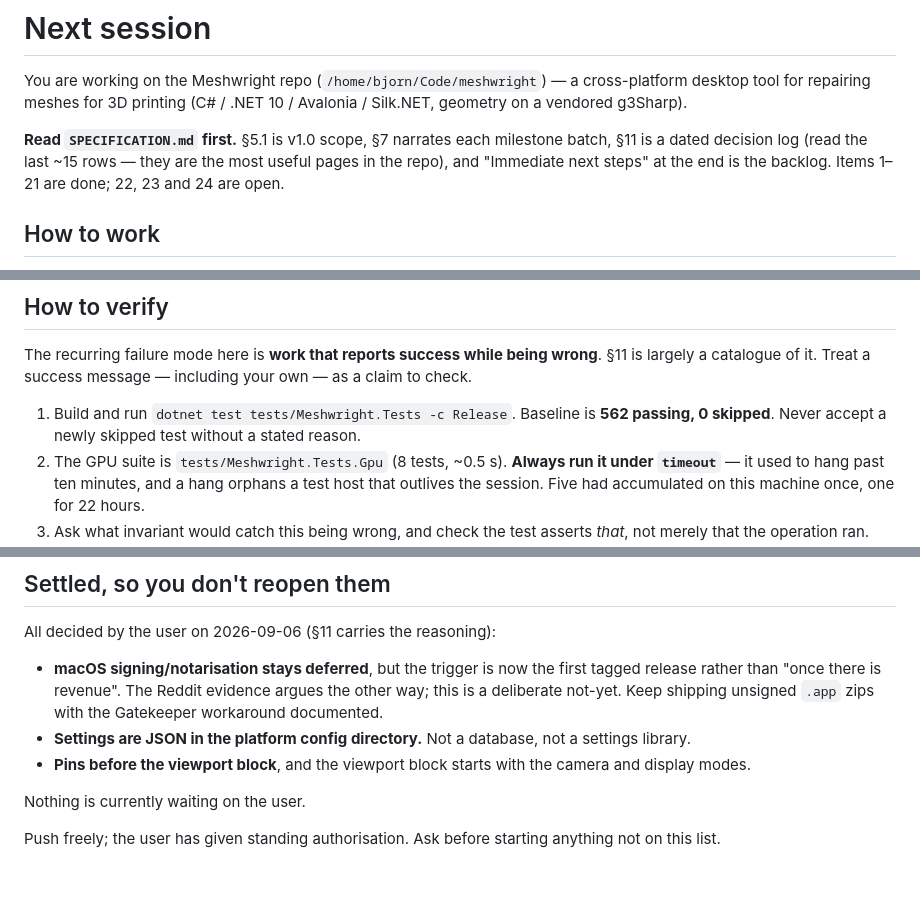
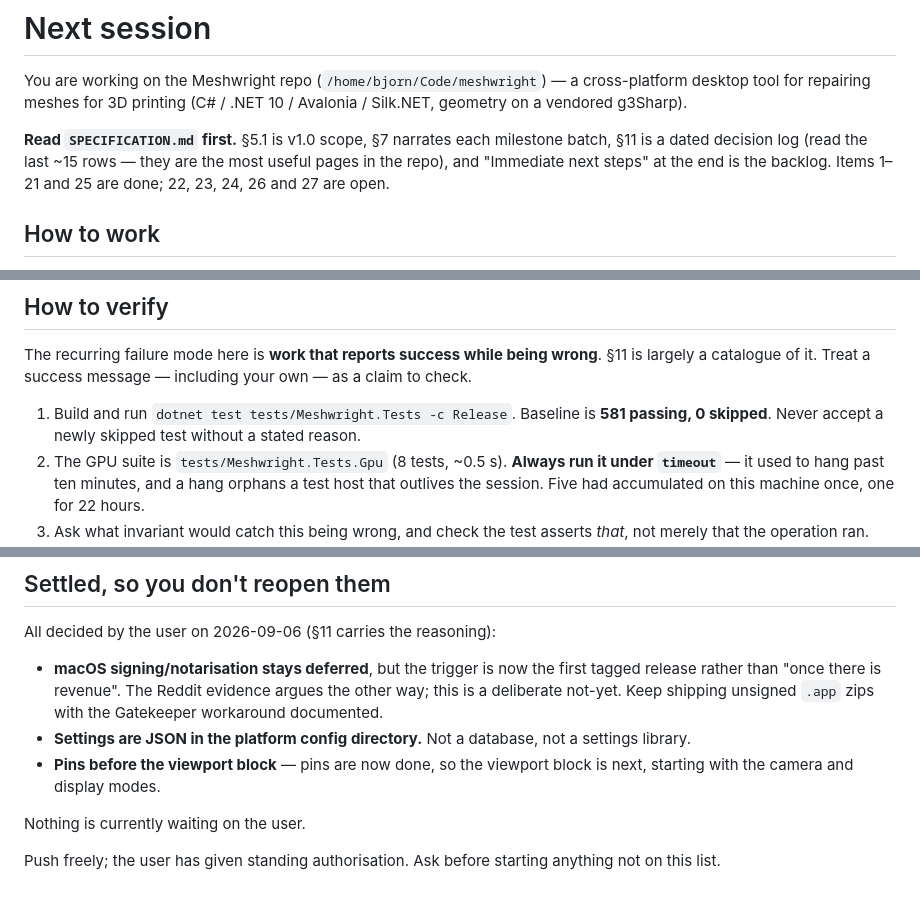
Before and after one commit to bjornhenneberg/meshwright, a Markdown page: NEXT-SESSION.md, 3 parts joined by grey strips. Drawn GitHub-style.

```diff
--- a/NEXT-SESSION.md
+++ b/NEXT-SESSION.md
@@ -7,7 +7,7 @@ cross-platform desktop tool for repairing meshes for 3D printing (C# /
 **Read `SPECIFICATION.md` first.** §5.1 is v1.0 scope, §7 narrates each
 milestone batch, §11 is a dated decision log (read the last ~15 rows — they are
 the most useful pages in the repo), and "Immediate next steps" at the end is
-the backlog. Items 1–21 are done; 22, 23 and 24 are open.
+the backlog. Items 1–21 and 25 are done; 22, 23, 24, 26 and 27 are open.
 
 ## How to work
 
@@ -48,7 +48,7 @@ wrong**. §11 is largely a catalogue of it. Treat a success message — includin
 your own — as a claim to check.
 
 1. Build and run `dotnet test tests/Meshwright.Tests -c Release`. Baseline is
-   **562 passing, 0 skipped**. Never accept a newly skipped test without a
+   **581 passing, 0 skipped**. Never accept a newly skipped test without a
    stated reason.
 2. The GPU suite is `tests/Meshwright.Tests.Gpu` (8 tests, ~0.5 s). **Always
    run it under `timeout`** — it used to hang past ten minutes, and a hang
@@ -225,8 +235,8 @@ All decided by the user on 2026-09-06 (§11 carries the reasoning):
   `.app` zips with the Gatekeeper workaround documented.
 - **Settings are JSON in the platform config directory.** Not a database, not a
   settings library.
-- **Pins before the viewport block**, and the viewport block starts with the
-  camera and display modes.
+- **Pins before the viewport block** — pins are now done, so the viewport block
+  is next, starting with the camera and display modes.
 
 Nothing is currently waiting on the user.
 
```
Also changed, not shown: other parts of NEXT-SESSION.md (+28 -18 lines).
